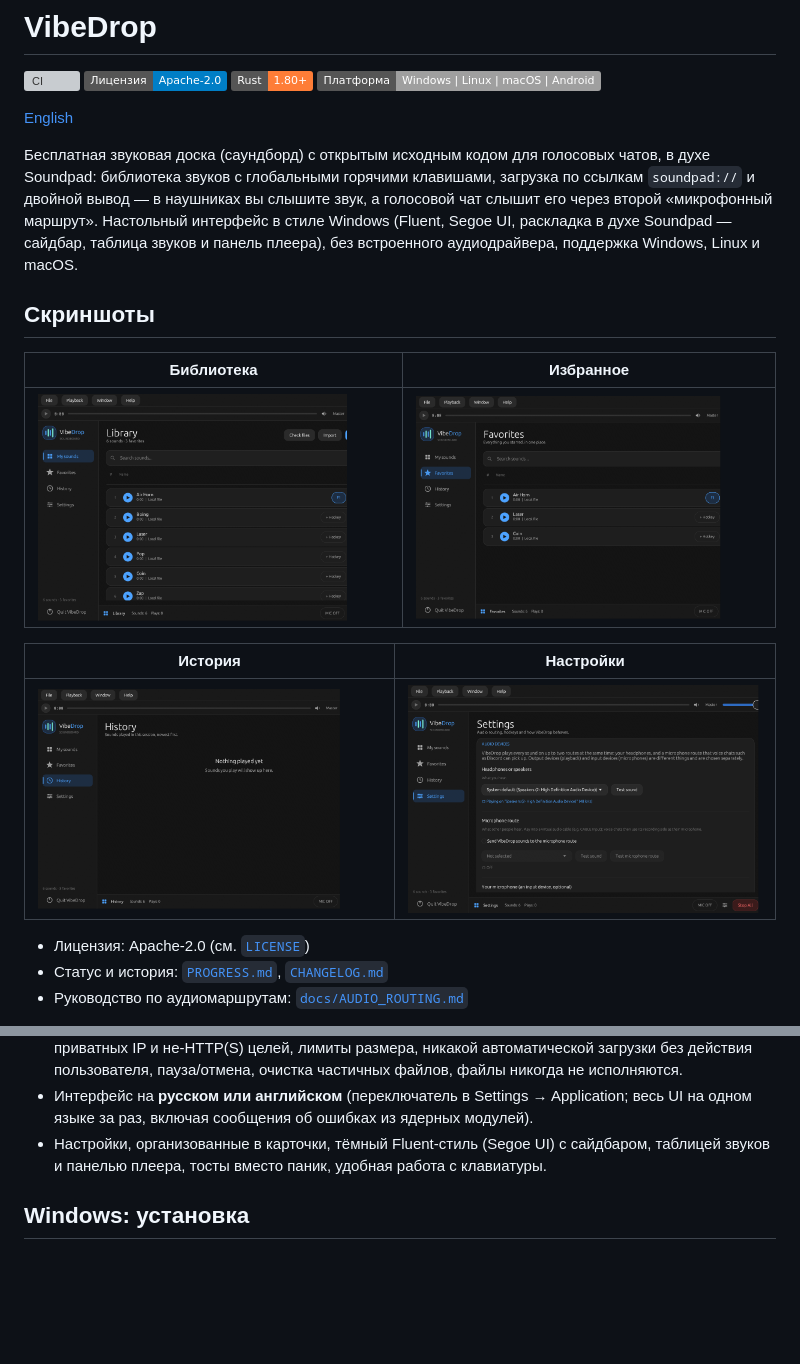
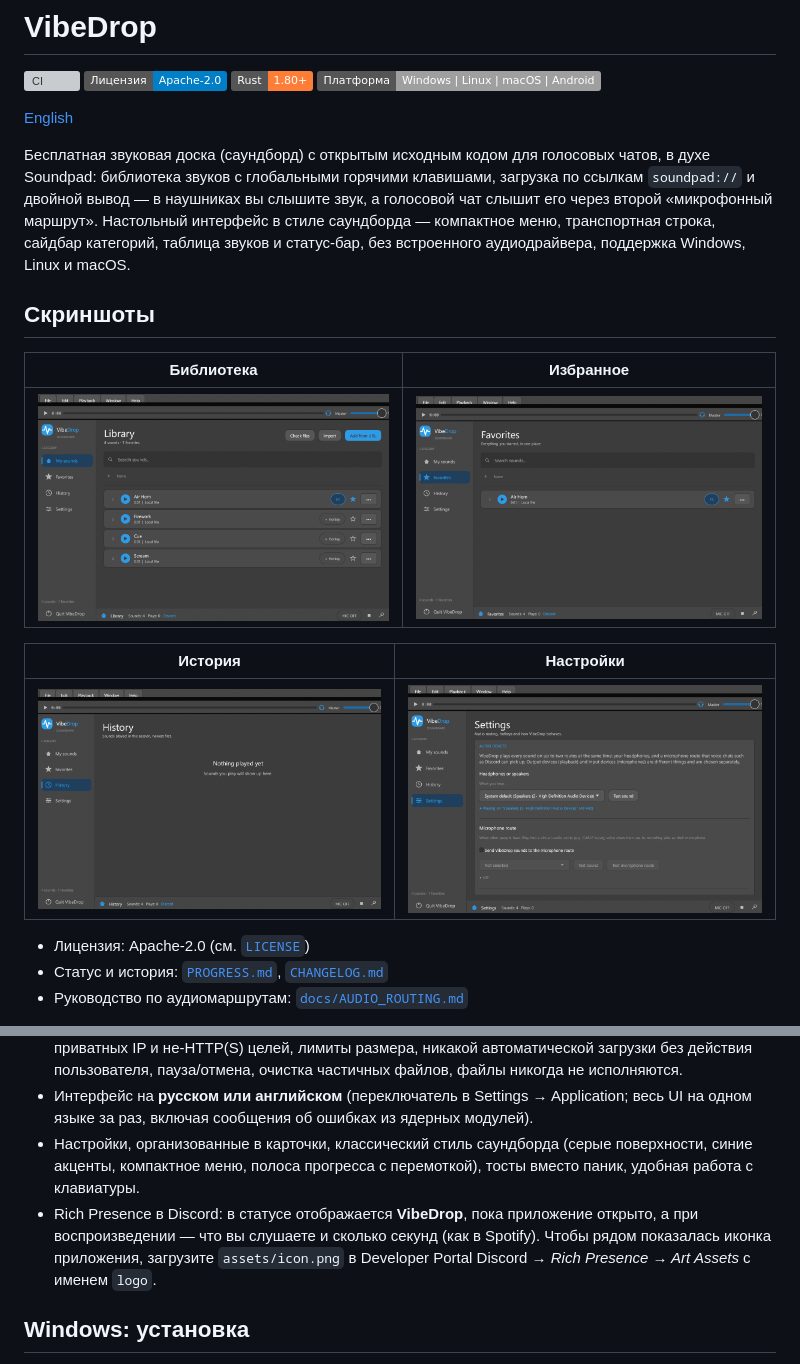
Before and after one commit to ripchick/Vibedrop, a Markdown page: README.ru.md, 2 parts joined by grey strips. GitHub-like rendering; pictures changed too: docs/screenshots/favorites.png, docs/screenshots/history.png, docs/screenshots/library.png; badges without logos; blank space fills up the shorter version; grey boxes are pictures that could not be loaded.

```diff
--- a/README.ru.md
+++ b/README.ru.md
@@ -10,9 +10,9 @@
 Бесплатная звуковая доска (саундборд) с открытым исходным кодом для голосовых чатов, в духе
 Soundpad: библиотека звуков с глобальными горячими клавишами, загрузка по ссылкам
 `soundpad://` и двойной вывод — в наушниках вы слышите звук, а голосовой чат слышит его
-через второй «микрофонный маршрут». Настольный интерфейс в стиле Windows
-(Fluent, Segoe UI, раскладка в духе Soundpad — сайдбар, таблица звуков и панель плеера),
-без встроенного аудиодрайвера, поддержка Windows, Linux и macOS.
+через второй «микрофонный маршрут». Настольный интерфейс в стиле саундборда — компактное
+меню, транспортная строка, сайдбар категорий, таблица звуков и статус-бар, без встроенного
+аудиодрайвера, поддержка Windows, Linux и macOS.
 
 ## Скриншоты
 
@@ -73,8 +73,13 @@ Soundpad: библиотека звуков с глобальными горяч
   никогда не исполняются.
 - Интерфейс на **русском или английском** (переключатель в Settings → Application; весь UI
   на одном языке за раз, включая сообщения об ошибках из ядерных модулей).
-- Настройки, организованные в карточки, тёмный Fluent-стиль (Segoe UI) с сайдбаром,
-  таблицей звуков и панелью плеера, тосты вместо паник, удобная работа с клавиатуры.
+- Настройки, организованные в карточки, классический стиль саундборда (серые поверхности,
+  синие акценты, компактное меню, полоса прогресса с перемоткой), тосты вместо паник,
+  удобная работа с клавиатуры.
+- Rich Presence в Discord: в статусе отображается **VibeDrop**, пока приложение открыто, а
+  при воспроизведении — что вы слушаете и сколько секунд (как в Spotify).
+  Чтобы рядом показалась иконка приложения, загрузите `assets/icon.png` в Developer Portal
+  Discord → *Rich Presence → Art Assets* с именем `logo`.
 
 ## Windows: установка
 
```
Also changed, not shown: README.md (+9 -5 lines), assets/icon.png, 8 other files.
